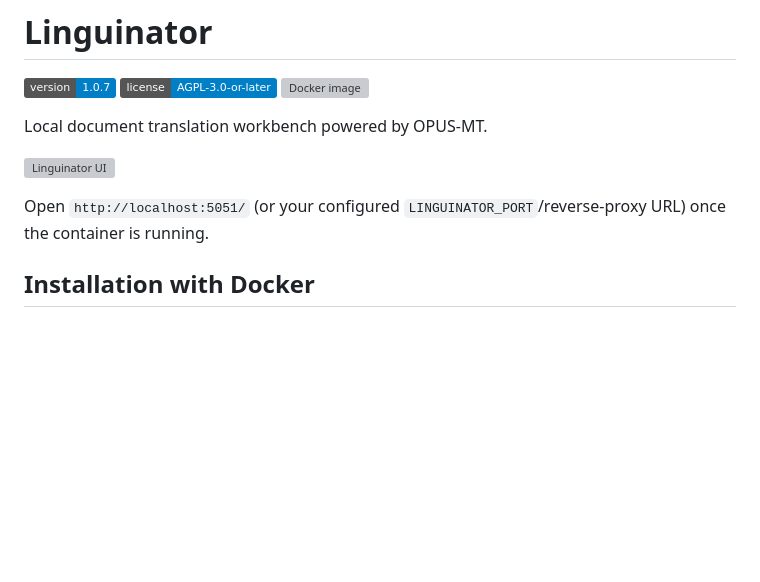
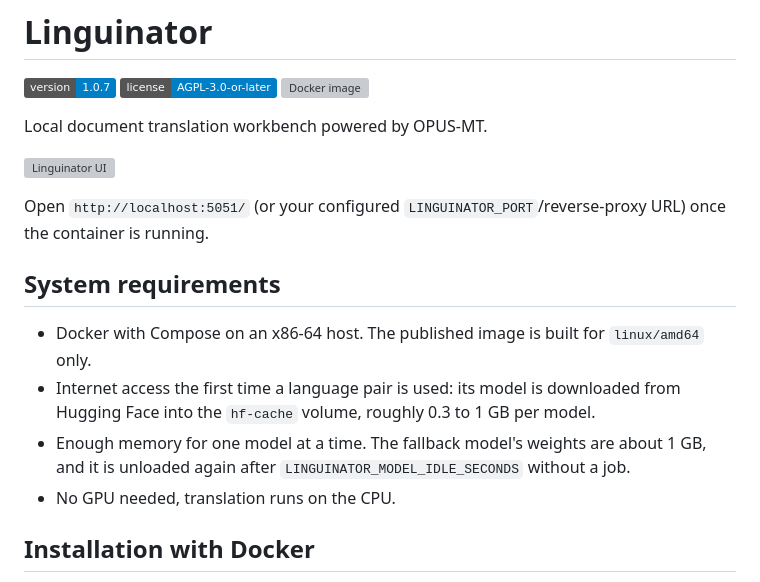
Before and after one commit to Marschux/Linguinator, a Markdown page: README.md, the part around the change. GitHub-like rendering; badges without logos; blank space fills up the shorter version; grey boxes are pictures that could not be loaded.

Commit message:
Add system requirements to README

```diff
--- a/README.md
+++ b/README.md
@@ -10,6 +10,15 @@ Local document translation workbench powered by OPUS-MT.
 
 Open `http://localhost:5051/` (or your configured `LINGUINATOR_PORT`/reverse-proxy URL) once the
 container is running.
+
+## System requirements
+
+- Docker with Compose on an x86-64 host. The published image is built for `linux/amd64` only.
+- Internet access the first time a language pair is used: its model is downloaded from Hugging
+  Face into the `hf-cache` volume, roughly 0.3 to 1 GB per model.
+- Enough memory for one model at a time. The fallback model's weights are about 1 GB, and it is
+  unloaded again after `LINGUINATOR_MODEL_IDLE_SECONDS` without a job.
+- No GPU needed, translation runs on the CPU.
 
 ## Installation with Docker
 
```
